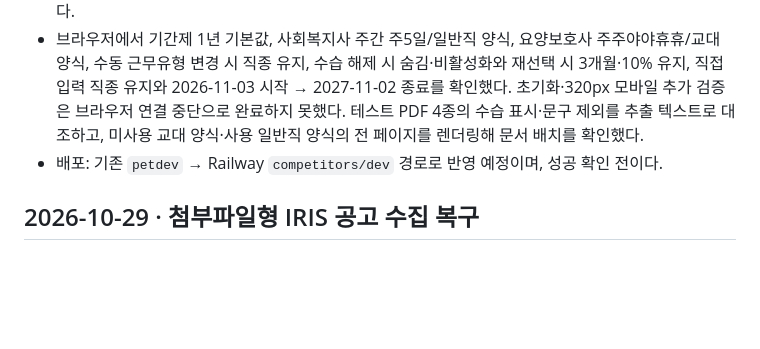
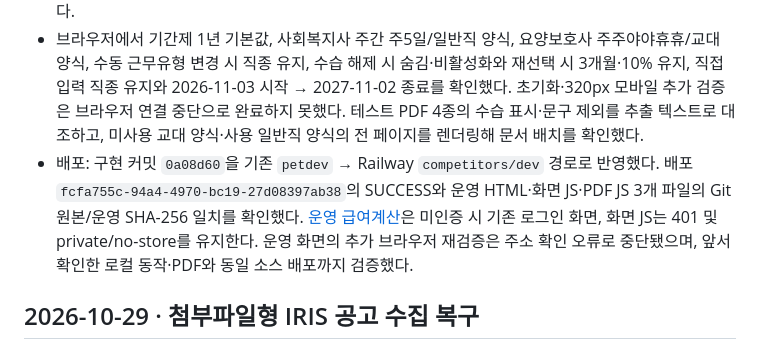
Before and after one commit to canonnam/competitors, a Markdown page: docs/CHANGELOG.md, the part around the change. GitHub-like rendering; blank space fills up the shorter version.

Commit message:
Record payroll contract deployment verification [skip ci]

```diff
--- a/docs/CHANGELOG.md
+++ b/docs/CHANGELOG.md
@@ -8,7 +8,7 @@
 - 요양보호사 선택 시 ‘주주야야휴휴’와 교대근무 양식, 다른 표준 직종은 ‘일반직 주간 주5일’과 일반직 양식을 자동 선택한다. 법정 근무유형 판정이 아닌 편집 가능한 기본값이다. 근무유형을 수동 변경해도 선택한 직종은 유지한다.
 - 검증: 기존 급여 계산 5개 기준 사례와 세 양식의 수습 사용/미사용·남은 입력값 배제·감액률 0% 검증 통과. 기존 직인 포함/미포함·양식별 PDF 생성 검증 통과. 급여 자산·개인정보 미전송·사이트 로그인 보호·공통 UI·정적 배포 Python 13건 통과. 오래된 급여 HTTP 테스트는 실제 테스트 전용 로그인과 인증 전 차단 확인을 사용하고, 별도 전체 사이트 메타데이터 테스트의 상속을 제거해 급여 검증 범위로 정리했다.
 - 브라우저에서 기간제 1년 기본값, 사회복지사 주간 주5일/일반직 양식, 요양보호사 주주야야휴휴/교대 양식, 수동 근무유형 변경 시 직종 유지, 수습 해제 시 숨김·비활성화와 재선택 시 3개월·10% 유지, 직접 입력 직종 유지와 2026-11-03 시작 → 2027-11-02 종료를 확인했다. 초기화·320px 모바일 추가 검증은 브라우저 연결 중단으로 완료하지 못했다. 테스트 PDF 4종의 수습 표시·문구 제외를 추출 텍스트로 대조하고, 미사용 교대 양식·사용 일반직 양식의 전 페이지를 렌더링해 문서 배치를 확인했다.
-- 배포: 기존 `petdev` → Railway `competitors/dev` 경로로 반영 예정이며, 성공 확인 전이다.
+- 배포: 구현 커밋 `0a08d60`을 기존 `petdev` → Railway `competitors/dev` 경로로 반영했다. 배포 `fcfa755c-94a4-4970-bc19-27d08397ab38`의 SUCCESS와 운영 HTML·화면 JS·PDF JS 3개 파일의 Git 원본/운영 SHA-256 일치를 확인했다. [운영 급여계산](https://app.aivida.tech/payroll.html)은 미인증 시 기존 로그인 화면, 화면 JS는 401 및 private/no-store를 유지한다. 운영 화면의 추가 브라우저 재검증은 주소 확인 오류로 중단됐으며, 앞서 확인한 로컬 동작·PDF와 동일 소스 배포까지 검증했다.
 
 ## 2026-10-29 · 첨부파일형 IRIS 공고 수집 복구
 
```
